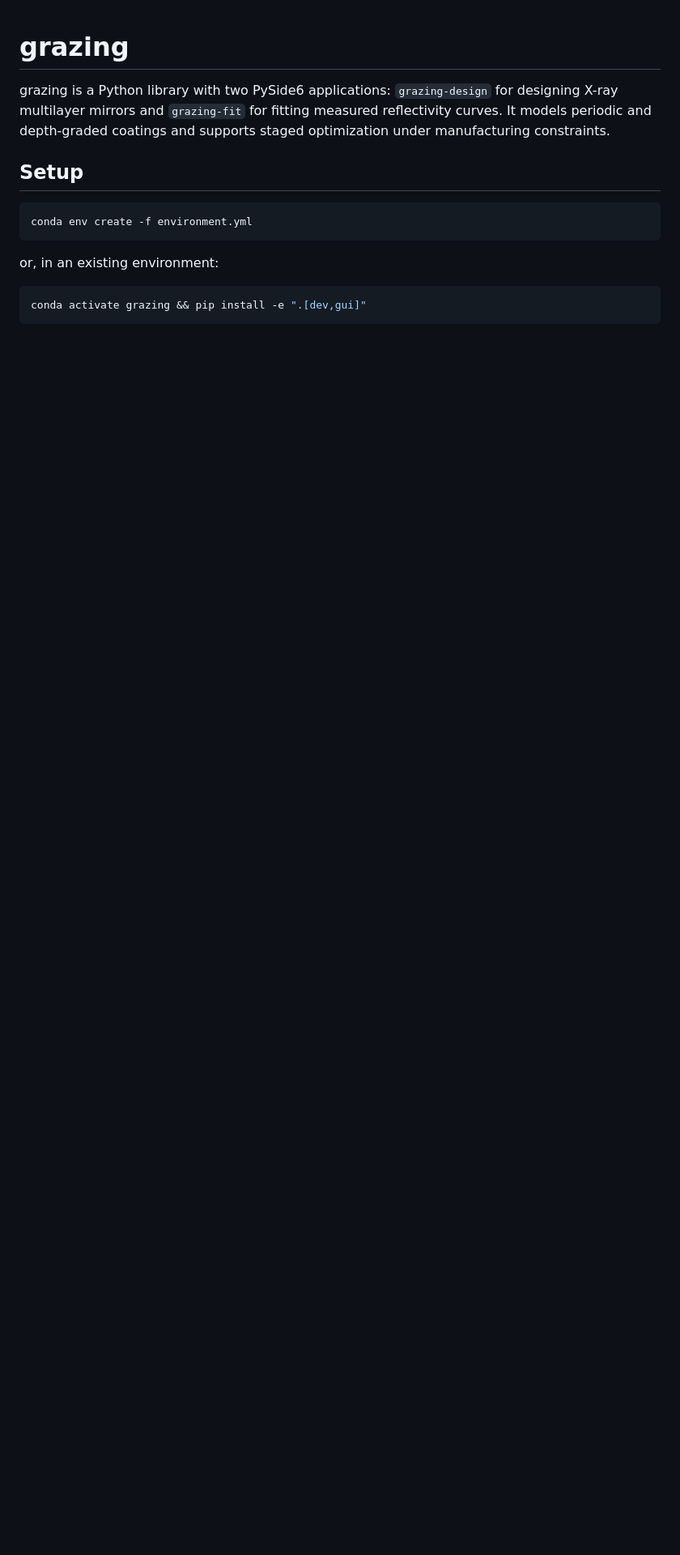
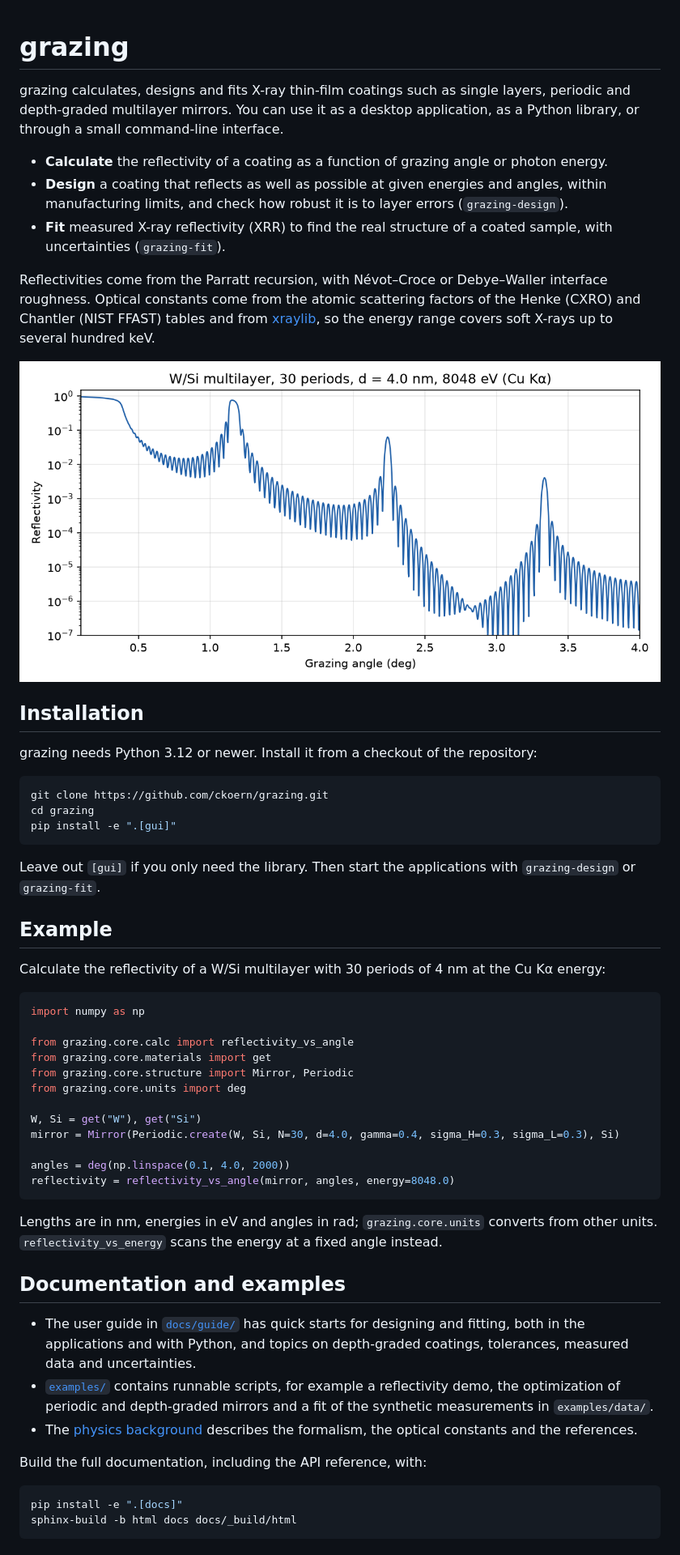
Before and after one commit to ckoern/grazing, a Markdown page: README.md, the part around one of its changes. Shown at 81% size. Drawn GitHub-style; pictures changed too: docs/_static/readme_reflectivity.png (added); blank space fills up the shorter version.

````diff
--- a/README.md
+++ b/README.md
@@ -1,18 +1,72 @@
 # grazing
 
-grazing is a Python library with two PySide6 applications: `grazing-design` for designing X-ray
-multilayer mirrors and `grazing-fit` for fitting measured reflectivity curves. It models periodic
-and depth-graded coatings and supports staged optimization under manufacturing constraints.
+grazing calculates, designs and fits X-ray thin-film coatings such as single layers, periodic and
+depth-graded multilayer mirrors. You can use it as a desktop application, as a Python library, or
+through a small command-line interface.
 
-## Setup
+- **Calculate** the reflectivity of a coating as a function of grazing angle or photon energy.
+- **Design** a coating that reflects as well as possible at given energies and angles, within
+  manufacturing limits, and check how robust it is to layer errors (`grazing-design`).
+- **Fit** measured X-ray reflectivity (XRR) to find the real structure of a coated sample, with
+  uncertainties (`grazing-fit`).
+
+Reflectivities come from the Parratt recursion, with Névot–Croce or Debye–Waller interface
+roughness. Optical constants come from the atomic scattering factors of the Henke (CXRO) and
+Chantler (NIST FFAST) tables and from [xraylib](https://github.com/tschoonj/xraylib), so the
+energy range covers soft X-rays up to several hundred keV.
+
+![Calculated reflectivity of a W/Si multilayer at 8048 eV](docs/_static/readme_reflectivity.png)
+
+## Installation
+
+grazing needs Python 3.12 or newer. Install it from a checkout of the repository:
 
 ```bash
-conda env create -f environment.yml
+git clone https://github.com/ckoern/grazing.git
+cd grazing
+pip install -e ".[gui]"
 ```
 
-or, in an existing environment:
+Leave out `[gui]` if you only need the library. Then start the applications with `grazing-design`
+or `grazing-fit`.
+
+## Example
+
+Calculate the reflectivity of a W/Si multilayer with 30 periods of 4 nm at the Cu Kα energy:
+
+```python
+import numpy as np
+
+from grazing.core.calc import reflectivity_vs_angle
+from grazing.core.materials import get
+from grazing.core.structure import Mirror, Periodic
+from grazing.core.units import deg
+
+W, Si = get("W"), get("Si")
+mirror = Mirror(Periodic.create(W, Si, N=30, d=4.0, gamma=0.4, sigma_H=0.3, sigma_L=0.3), Si)
+
+angles = deg(np.linspace(0.1, 4.0, 2000))
+reflectivity = reflectivity_vs_angle(mirror, angles, energy=8048.0)
+```
+
+Lengths are in nm, energies in eV and angles in rad; `grazing.core.units` converts from other
+units. `reflectivity_vs_energy` scans the energy at a fixed angle instead.
+
+## Documentation and examples
+
+- The user guide in [`docs/guide/`](docs/guide/index.md) has quick starts for designing and
+  fitting, both in the applications and with Python, and topics on depth-graded coatings,
+  tolerances, measured data and uncertainties.
+- [`examples/`](examples/) contains runnable scripts, for example a reflectivity demo, the
+  optimization of periodic and depth-graded mirrors and a fit of the synthetic measurements in
+  `examples/data/`.
+- The [physics background](docs/physics_background.md) describes the formalism, the optical
+  constants and the references.
+
+Build the full documentation, including the API reference, with:
 
 ```bash
-conda activate grazing && pip install -e ".[dev,gui]"
+pip install -e ".[docs]"
+sphinx-build -b html docs docs/_build/html
 ```
 
````
Also changed, not shown: other parts of README.md (+8 -65 lines).
